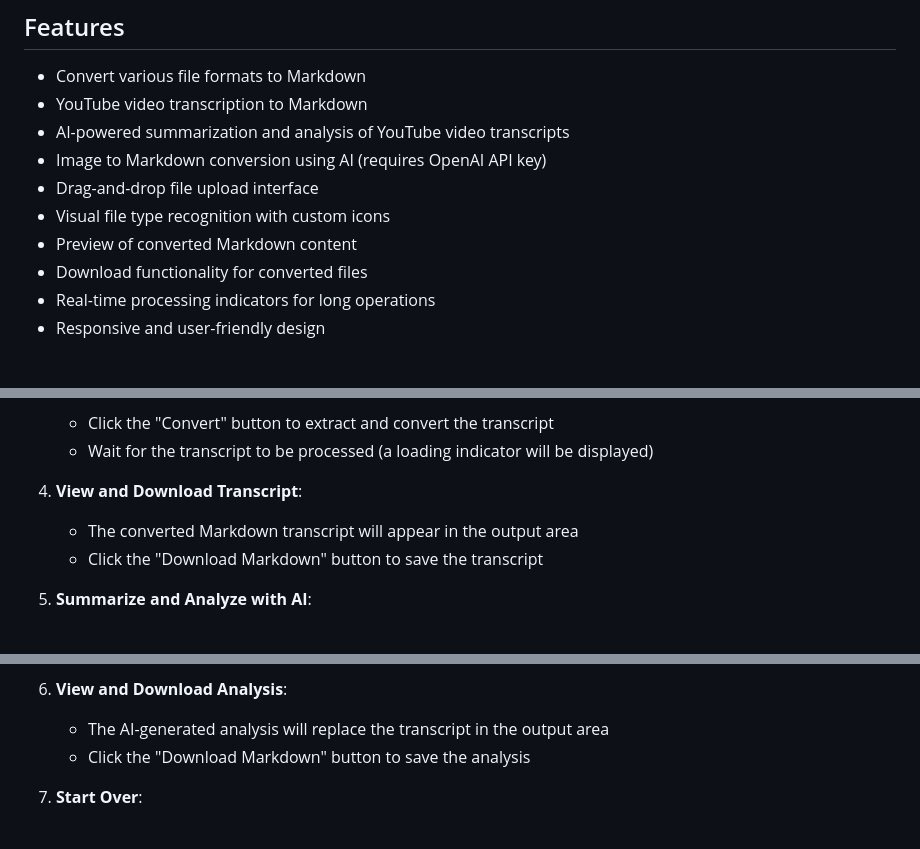
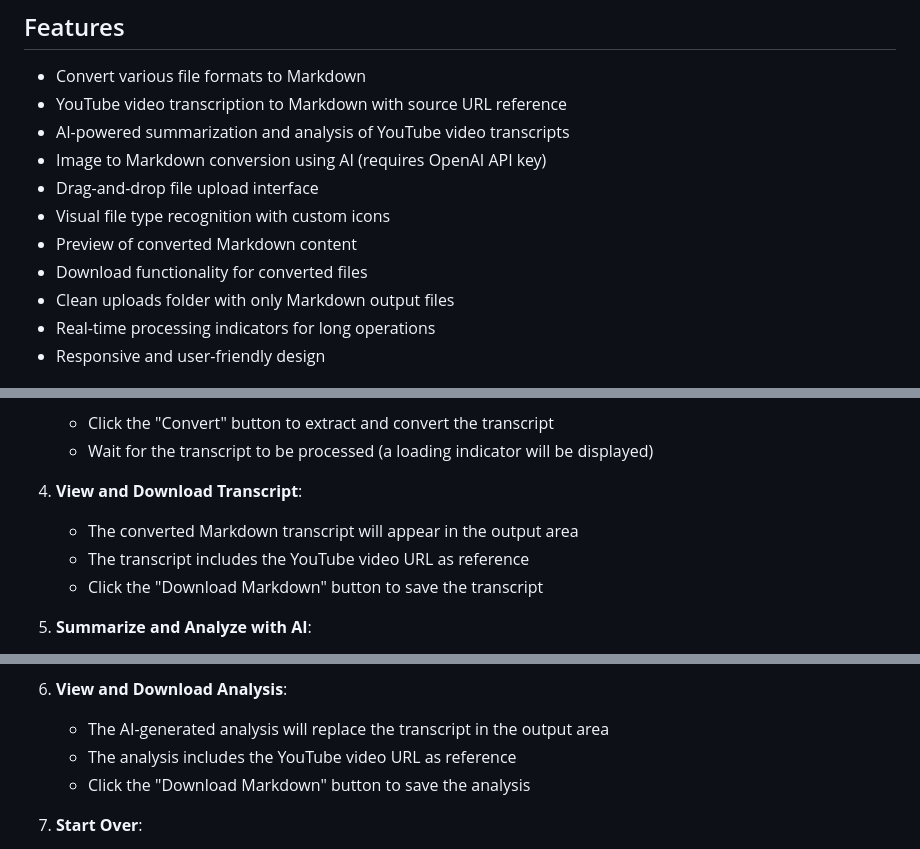
Before and after one commit to ozangencer/markdown-project, a Markdown page: README.md, 3 parts joined by grey strips. Rendered like a GitHub page.

```diff
--- a/README.md
+++ b/README.md
@@ -9,13 +9,14 @@ This application allows users to easily convert different file types to Markdown
 ## Features
 
 - Convert various file formats to Markdown
-- YouTube video transcription to Markdown
+- YouTube video transcription to Markdown with source URL reference
 - AI-powered summarization and analysis of YouTube video transcripts
 - Image to Markdown conversion using AI (requires OpenAI API key)
 - Drag-and-drop file upload interface
 - Visual file type recognition with custom icons
 - Preview of converted Markdown content
 - Download functionality for converted files
+- Clean uploads folder with only Markdown output files
 - Real-time processing indicators for long operations
 - Responsive and user-friendly design
 
@@ -88,6 +89,7 @@ http://127.0.0.1:5001
 
 4. **View and Download Transcript**:
    - The converted Markdown transcript will appear in the output area
+   - The transcript includes the YouTube video URL as reference
    - Click the "Download Markdown" button to save the transcript
 
 5. **Summarize and Analyze with AI**:
@@ -101,6 +103,7 @@ http://127.0.0.1:5001
 
 6. **View and Download Analysis**:
    - The AI-generated analysis will replace the transcript in the output area
+   - The analysis includes the YouTube video URL as reference
    - Click the "Download Markdown" button to save the analysis
 
 7. **Start Over**:
```
Also changed, not shown: technical.md (+22 -17 lines).
